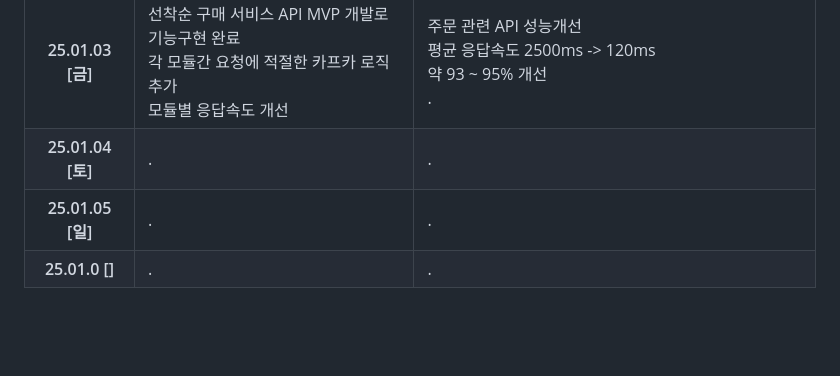
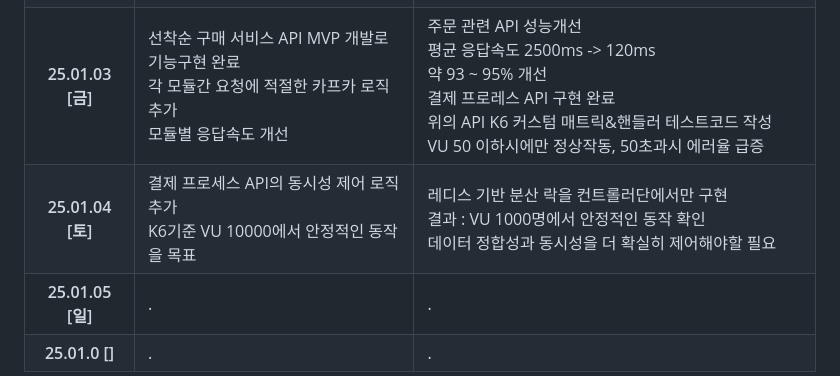
Before and after one commit to Blaten7/-First-come-first-served-, a Markdown page: README.md, the part around the change. Rendered like a GitHub page; folded sections open; blank space fills up the shorter version.

Commit message:
Docs: update readme. today plan, todo

```diff
--- a/README.md
+++ b/README.md
@@ -305,16 +305,21 @@ Redis에 기반한 대규모 주문 처리 및 MSA 등을 경험할 수 있는
                 주문 관련 API 성능개선<br>
                 평균 응답속도 2500ms -> 120ms<br>
                 약 93 ~ 95% 개선<br>
-                .
+                결제 프로레스 API 구현 완료<br>
+                위의 API K6 커스텀 매트릭&핸들러 테스트코드 작성<br>
+                VU 50 이하시에만 정상작동, 50초과시 에러율 급증
             </td>
         </tr>
         <tr>
             <th>25.01.04 [토]</th>
             <td>
-                .
+                결제 프로세스 API의 동시성 제어 로직 추가<br>
+                K6기준 VU 10000에서 안정적인 동작을 목표
             </td>
             <td>
-                .
+                레디스 기반 분산 락을 컨트롤러단에서만 구현<br>
+                결과 : VU 1000명에서 안정적인 동작 확인<br>
+                데이터 정합성과 동시성을 더 확실히 제어해야할 필요
             </td>
         </tr>
         <tr>
```
